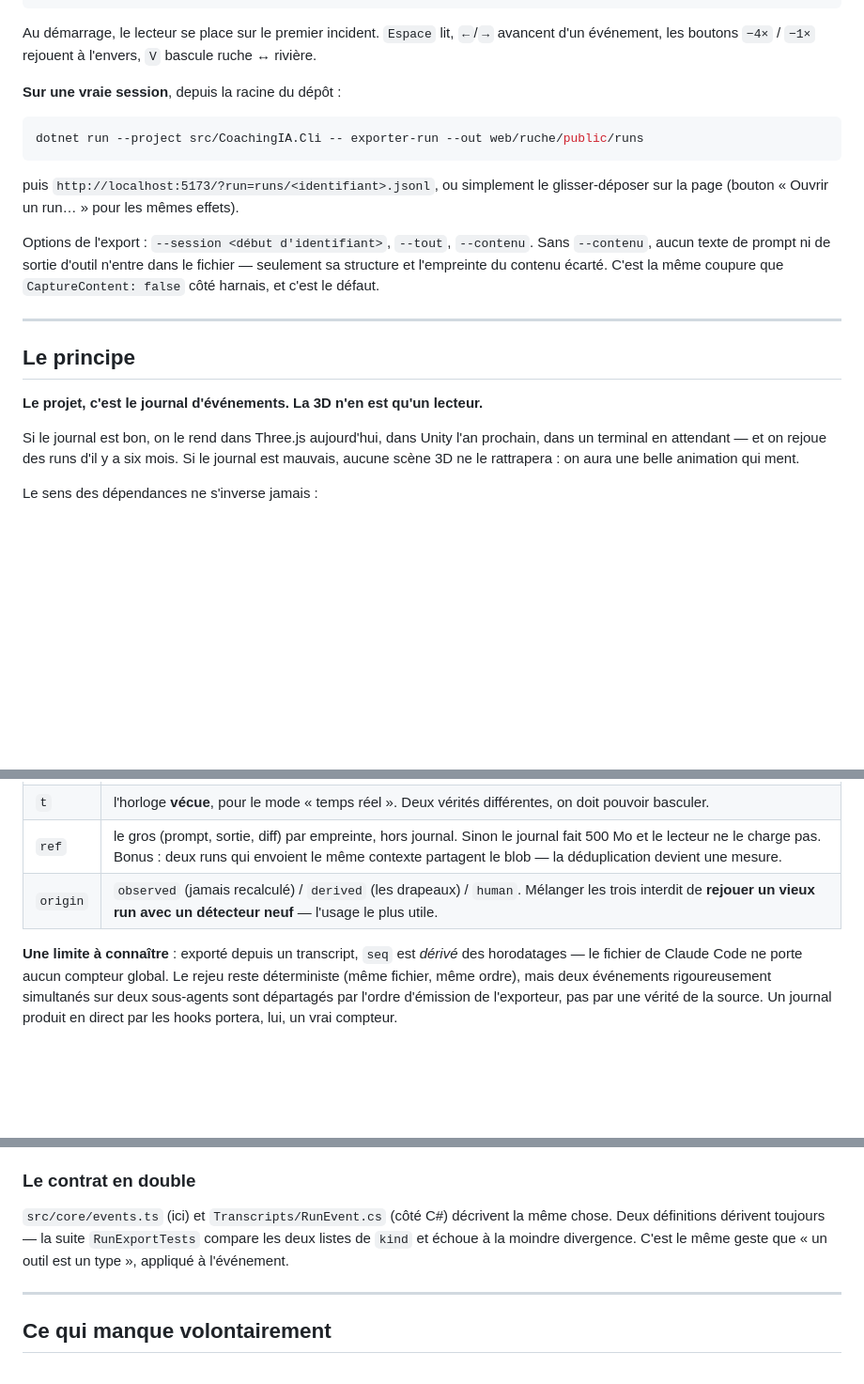
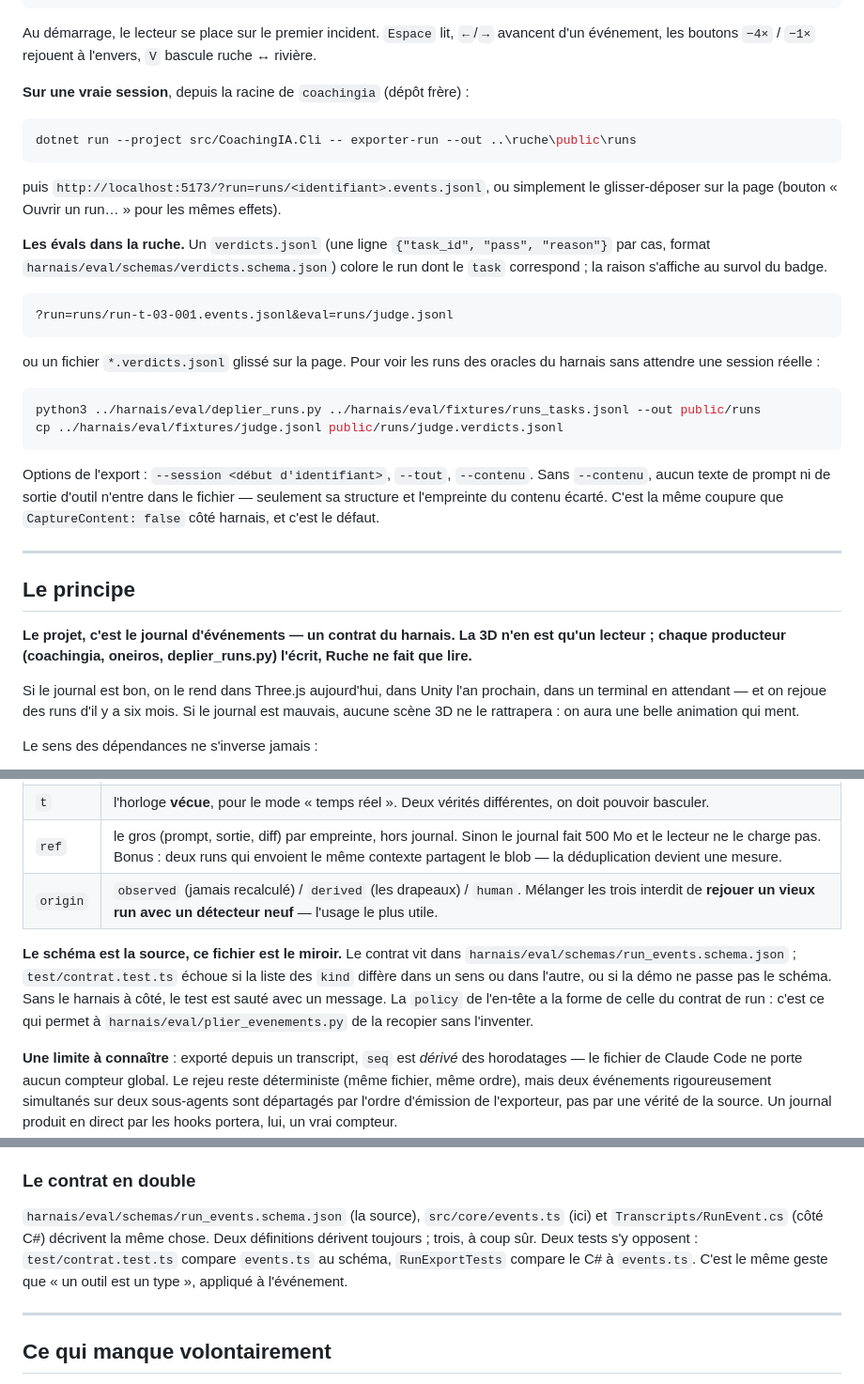
Before and after one commit to anthonyC77/Ruche, a Markdown page: README.md, 3 parts joined by grey strips. Shown at 94% size. GitHub-like rendering; blank space fills up the shorter version.

Commit message:
README : Ruche lit le contrat du harnais, ?eval= et deplier_runs
Co-Authored-By: Claude Opus 5 <noreply@anthropic.com>

````diff
--- a/README.md
+++ b/README.md
@@ -12,14 +12,30 @@ Au démarrage, le lecteur se place sur le premier incident. `Espace` lit,
 `←`/`→` avancent d'un événement, les boutons `−4×` / `−1×` rejouent à l'envers,
 `V` bascule ruche ↔ rivière.
 
-**Sur une vraie session**, depuis la racine du dépôt :
+**Sur une vraie session**, depuis la racine de `coachingia` (dépôt frère) :
 
 ```powershell
-dotnet run --project src/CoachingIA.Cli -- exporter-run --out web/ruche/public/runs
+dotnet run --project src/CoachingIA.Cli -- exporter-run --out ..\ruche\public\runs
 ```
 
-puis `http://localhost:5173/?run=runs/<identifiant>.jsonl`, ou simplement le
-glisser-déposer sur la page (bouton « Ouvrir un run… » pour les mêmes effets).
+puis `http://localhost:5173/?run=runs/<identifiant>.events.jsonl`, ou simplement
+le glisser-déposer sur la page (bouton « Ouvrir un run… » pour les mêmes effets).
+
+**Les évals dans la ruche.** Un `verdicts.jsonl` (une ligne
+`{"task_id", "pass", "reason"}` par cas, format `harnais/eval/schemas/verdicts.schema.json`)
+colore le run dont le `task` correspond ; la raison s'affiche au survol du badge.
+
+```
+?run=runs/run-t-03-001.events.jsonl&eval=runs/judge.jsonl
+```
+
+ou un fichier `*.verdicts.jsonl` glissé sur la page. Pour voir les runs des
+oracles du harnais sans attendre une session réelle :
+
+```bash
+python3 ../harnais/eval/deplier_runs.py ../harnais/eval/fixtures/runs_tasks.jsonl --out public/runs
+cp ../harnais/eval/fixtures/judge.jsonl public/runs/judge.verdicts.jsonl
+```
 
 Options de l'export : `--session <début d'identifiant>`, `--tout`, `--contenu`.
 Sans `--contenu`, aucun texte de prompt ni de sortie d'outil n'entre dans le
@@ -30,7 +46,7 @@ même coupure que `CaptureContent: false` côté harnais, et c'est le défaut.
 
 ## Le principe
 
-**Le projet, c'est le journal d'événements. La 3D n'en est qu'un lecteur.**
+**Le projet, c'est le journal d'événements — un contrat du harnais. La 3D n'en est qu'un lecteur ; chaque producteur (coachingia, oneiros, deplier_runs.py) l'écrit, Ruche ne fait que lire.**
 
 Si le journal est bon, on le rend dans Three.js aujourd'hui, dans Unity l'an
 prochain, dans un terminal en attendant — et on rejoue des runs d'il y a six
@@ -62,6 +78,13 @@ gravées :
 | `t` | l'horloge **vécue**, pour le mode « temps réel ». Deux vérités différentes, on doit pouvoir basculer. |
 | `ref` | le gros (prompt, sortie, diff) par empreinte, hors journal. Sinon le journal fait 500 Mo et le lecteur ne le charge pas. Bonus : deux runs qui envoient le même contexte partagent le blob — la déduplication devient une mesure. |
 | `origin` | `observed` (jamais recalculé) / `derived` (les drapeaux) / `human`. Mélanger les trois interdit de **rejouer un vieux run avec un détecteur neuf** — l'usage le plus utile. |
+
+**Le schéma est la source, ce fichier est le miroir.** Le contrat vit dans
+`harnais/eval/schemas/run_events.schema.json` ; `test/contrat.test.ts` échoue
+si la liste des `kind` diffère dans un sens ou dans l'autre, ou si la démo ne
+passe pas le schéma. Sans le harnais à côté, le test est sauté avec un message.
+La `policy` de l'en-tête a la forme de celle du contrat de run : c'est ce qui
+permet à `harnais/eval/plier_evenements.py` de la recopier sans l'inventer.
 
 **Une limite à connaître** : exporté depuis un transcript, `seq` est *dérivé*
 des horodatages — le fichier de Claude Code ne porte aucun compteur global. Le
@@ -235,10 +258,12 @@ un tampon circulaire borné côté serveur. `src/core/sources.ts` contient déj
 
 ### Le contrat en double
 
-`src/core/events.ts` (ici) et `Transcripts/RunEvent.cs` (côté C#) décrivent la
-même chose. Deux définitions dérivent toujours — la suite `RunExportTests`
-compare les deux listes de `kind` et échoue à la moindre divergence. C'est le
-même geste que « un outil est un type », appliqué à l'événement.
+`harnais/eval/schemas/run_events.schema.json` (la source), `src/core/events.ts`
+(ici) et `Transcripts/RunEvent.cs` (côté C#) décrivent la même chose. Deux
+définitions dérivent toujours ; trois, à coup sûr. Deux tests s'y opposent :
+`test/contrat.test.ts` compare `events.ts` au schéma, `RunExportTests` compare
+le C# à `events.ts`. C'est le même geste que « un outil est un type », appliqué
+à l'événement.
 
 ---
 
````
